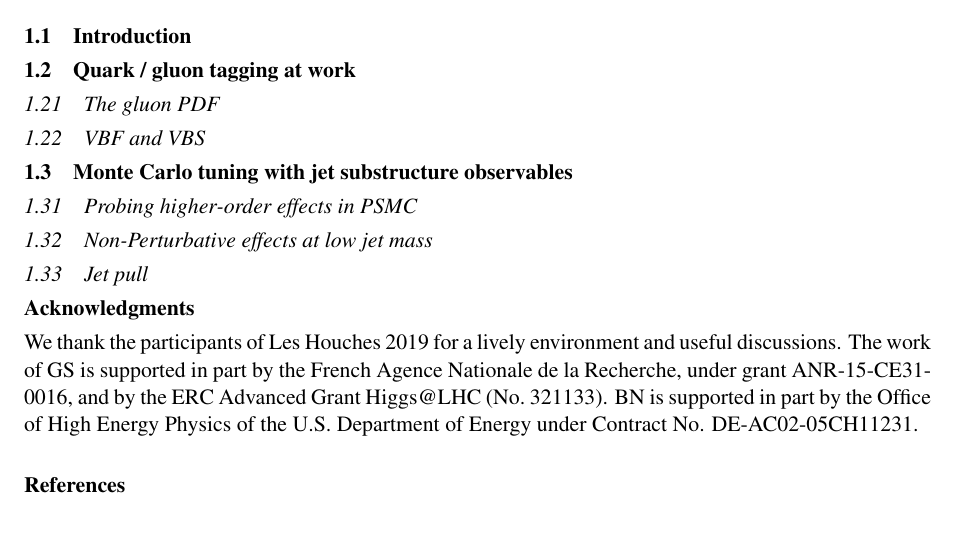
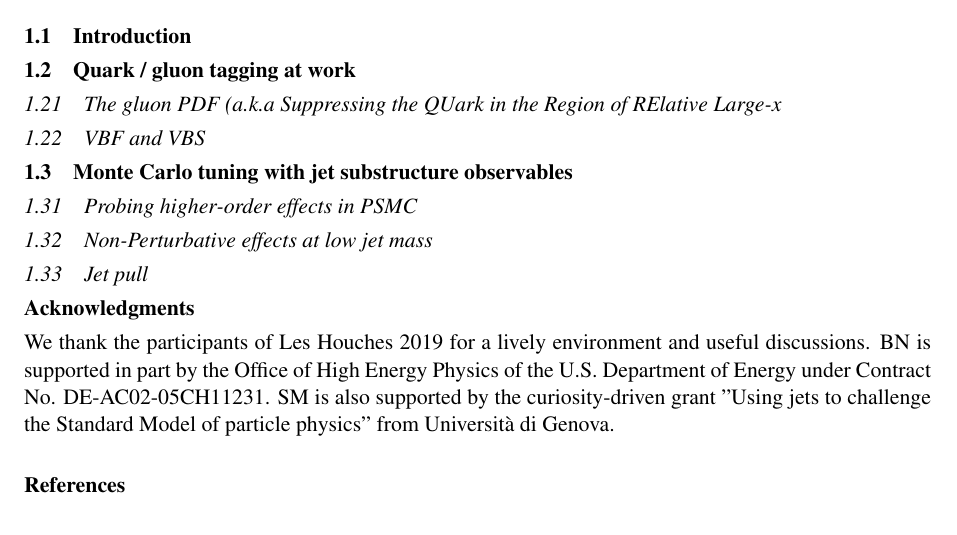
Before and after one commit to alphaswithjss/lh2019, a LaTeX document (proceedings/jet_sub.tex): part of the page, cut so that both start at the same text. Compiled offline with pdfLaTeX.

Commit message:
SQUIRREL

```diff
--- a/proceedings/jet_sub.tex
+++ b/proceedings/jet_sub.tex
@@ -14,7 +14,7 @@ Short abstract
 
 \subsection{Quark / gluon tagging at work}
 
-\subsubsection{The gluon PDF}
+\subsubsection{The gluon PDF (a.k.a Suppressing the QUark in the Region of RElative Large-x}
 
 \subsubsection{VBF and VBS}
 
@@ -29,13 +29,10 @@ Short abstract
 \subsection*{Acknowledgments}
 
 We thank the participants of Les Houches 2019 for a lively environment and useful discussions.
-%
-The work of GS is supported in part by the French Agence Nationale de la Recherche,
-under grant ANR-15-CE31-0016, and by the ERC Advanced Grant Higgs@LHC
-(No.\ 321133).
-%
+%%
 BN is supported in part by the Office of High Energy Physics of the U.S. Department of Energy under Contract No. DE-AC02-05CH11231.
 %
+SM is also supported by the curiosity-driven grant "Using jets to challenge the Standard Model of particle physics" from Universit\`a di Genova.
 
 \bibliography{lh2019_jets}
 
```
